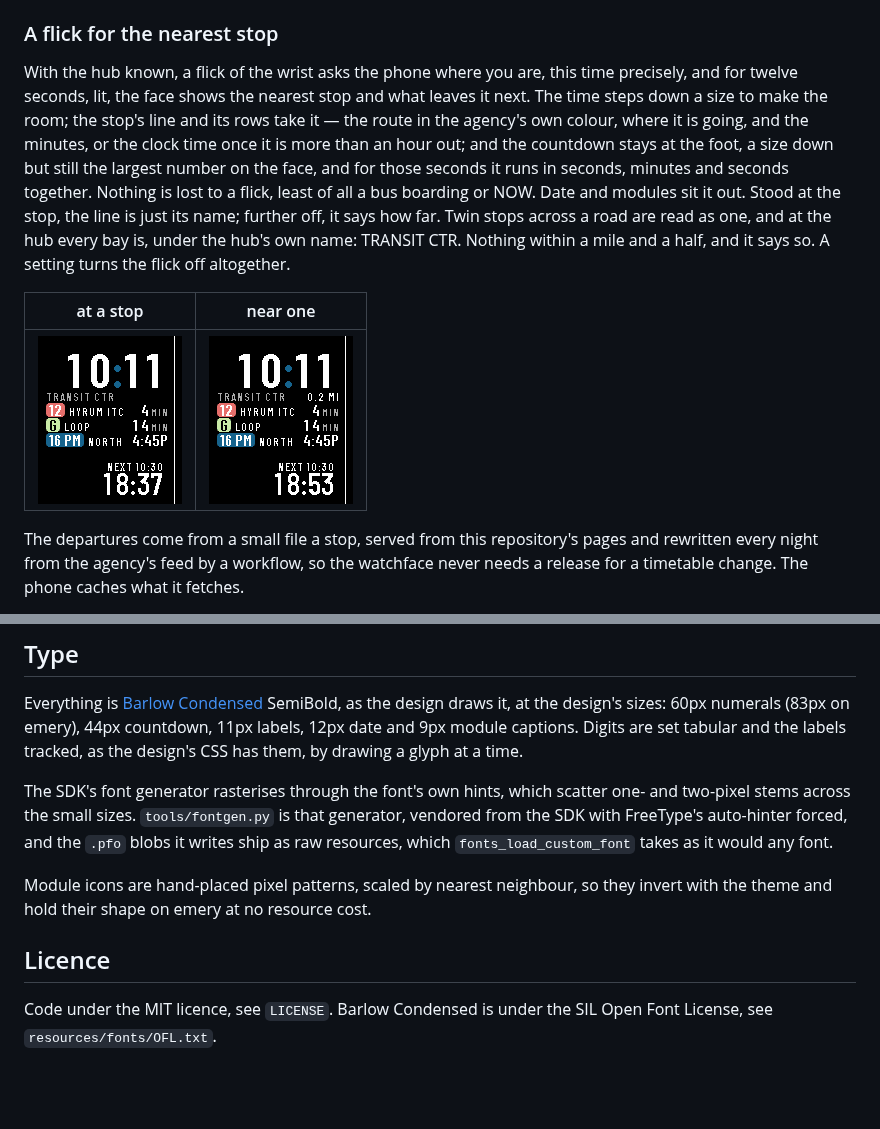
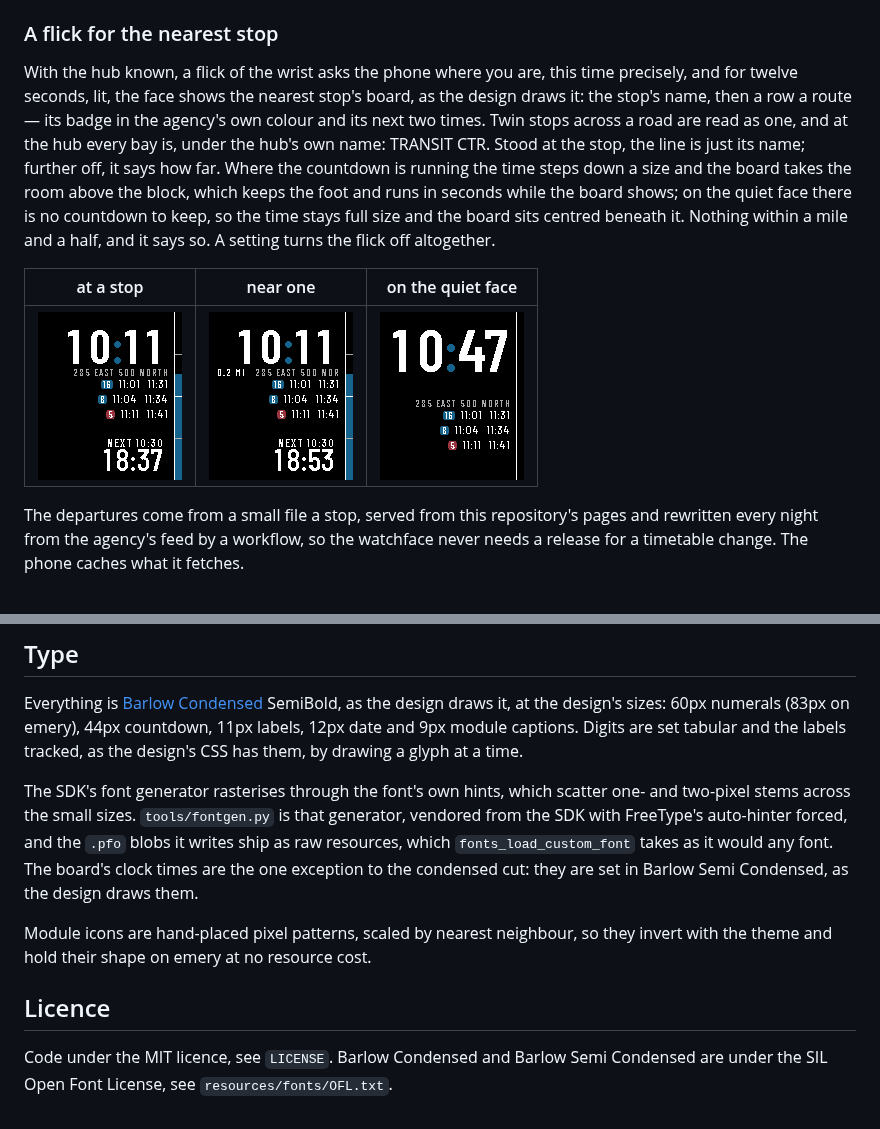
Before and after one commit to sybenx/headway, a Markdown page: README.md, 2 parts joined by grey strips. GitHub-like rendering; pictures changed too: screenshots/stop-near.png, screenshots/stop-quiet.png (added), screenshots/stop.png; blank space fills up the shorter version.

```diff
--- a/README.md
+++ b/README.md
@@ -115,22 +115,21 @@ the feed.
 ### A flick for the nearest stop
 
 With the hub known, a flick of the wrist asks the phone where you are, this
-time precisely, and for twelve seconds, lit, the face shows the nearest stop
-and what leaves it next. The time steps down a size to make the room; the
-stop's line and its rows take it — the route in the agency's own colour, where
-it is going, and the minutes, or the clock time once it is more than an hour
-out; and the countdown stays at the foot, a size down but still the largest
-number on the face, and for those seconds it runs in seconds, minutes and
-seconds together. Nothing is lost to a flick, least of all a bus boarding or
-NOW. Date and modules sit it out. Stood at the stop, the line is just its
-name; further off, it says how far. Twin stops across a road are read as one,
-and at the hub every bay is, under the hub's own name: TRANSIT CTR. Nothing
-within a mile and a half, and it says so. A setting turns the flick off
-altogether.
+time precisely, and for twelve seconds, lit, the face shows the nearest stop's
+board, as the design draws it: the stop's name, then a row a route — its badge
+in the agency's own colour and its next two times. Twin stops across a road
+are read as one, and at the hub every bay is, under the hub's own name:
+TRANSIT CTR. Stood at the stop, the line is just its name; further off, it
+says how far. Where the countdown is running the time steps down a size and
+the board takes the room above the block, which keeps the foot and runs in
+seconds while the board shows; on the quiet face there is no countdown to
+keep, so the time stays full size and the board sits centred beneath it.
+Nothing within a mile and a half, and it says so. A setting turns the flick
+off altogether.
 
-| at a stop | near one |
-|---|---|
-| ![at a stop](screenshots/stop.png) | ![near a stop](screenshots/stop-near.png) |
+| at a stop | near one | on the quiet face |
+|---|---|---|
+| ![at a stop](screenshots/stop.png) | ![near a stop](screenshots/stop-near.png) | ![the board on the quiet face](screenshots/stop-quiet.png) |
 
 The departures come from a small file a stop, served from this repository's
 pages and rewritten every night from the agency's feed by a workflow, so the
@@ -200,12 +199,15 @@ The SDK's font generator rasterises through the font's own hints, which
 scatter one- and two-pixel stems across the small sizes. `tools/fontgen.py`
 is that generator, vendored from the SDK with FreeType's auto-hinter forced,
 and the `.pfo` blobs it writes ship as raw resources, which
-`fonts_load_custom_font` takes as it would any font.
+`fonts_load_custom_font` takes as it would any font. The board's clock times
+are the one exception to the condensed cut: they are set in Barlow Semi
+Condensed, as the design draws them.
 
 Module icons are hand-placed pixel patterns, scaled by nearest neighbour, so
 they invert with the theme and hold their shape on emery at no resource cost.
 
 ## Licence
 
-Code under the MIT licence, see `LICENSE`. Barlow Condensed is under the SIL
+Code under the MIT licence, see `LICENSE`. Barlow Condensed and Barlow Semi
+Condensed are under the SIL
 Open Font License, see `resources/fonts/OFL.txt`.
```
Also changed, not shown: 12 other files.
